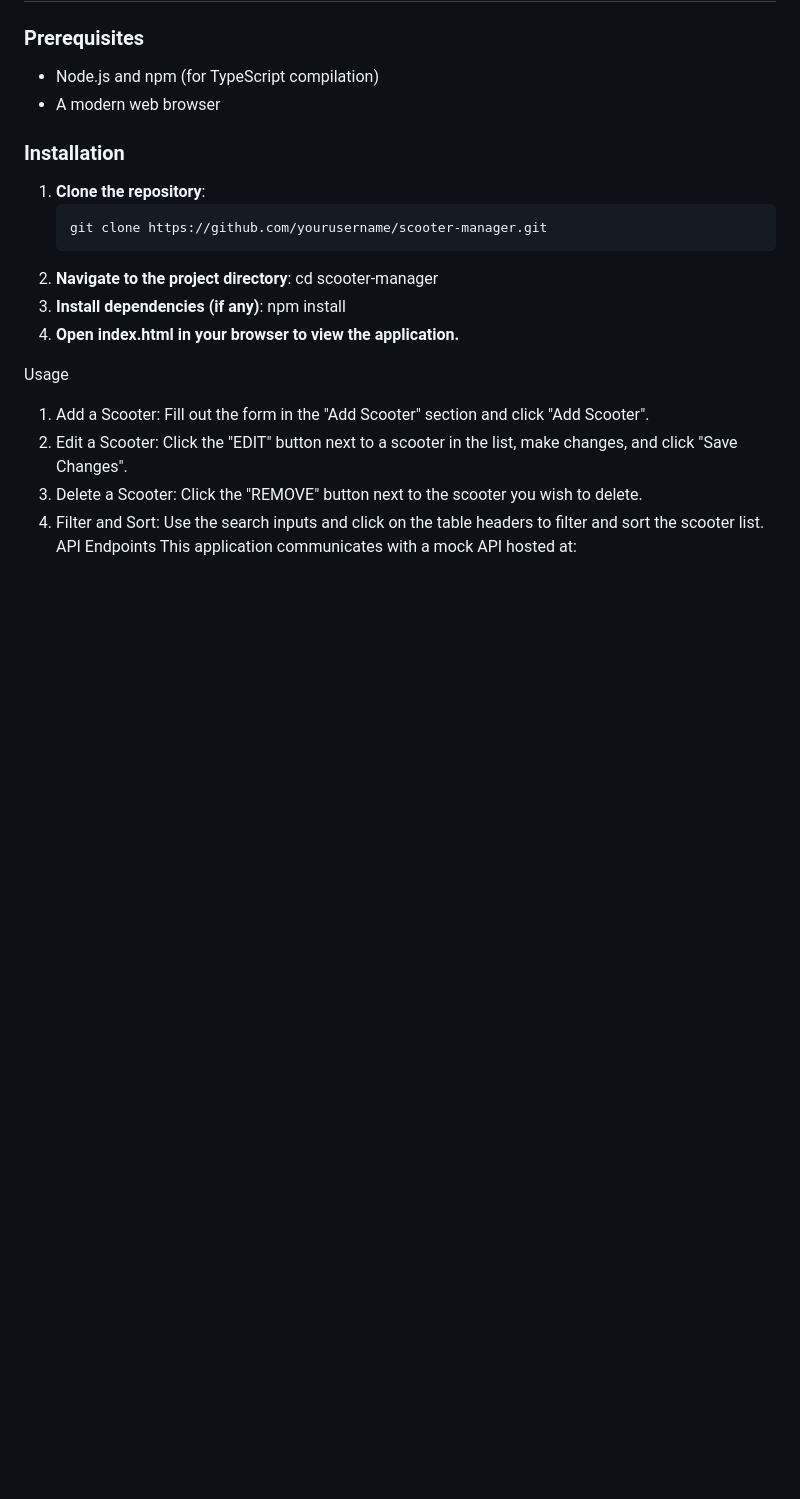
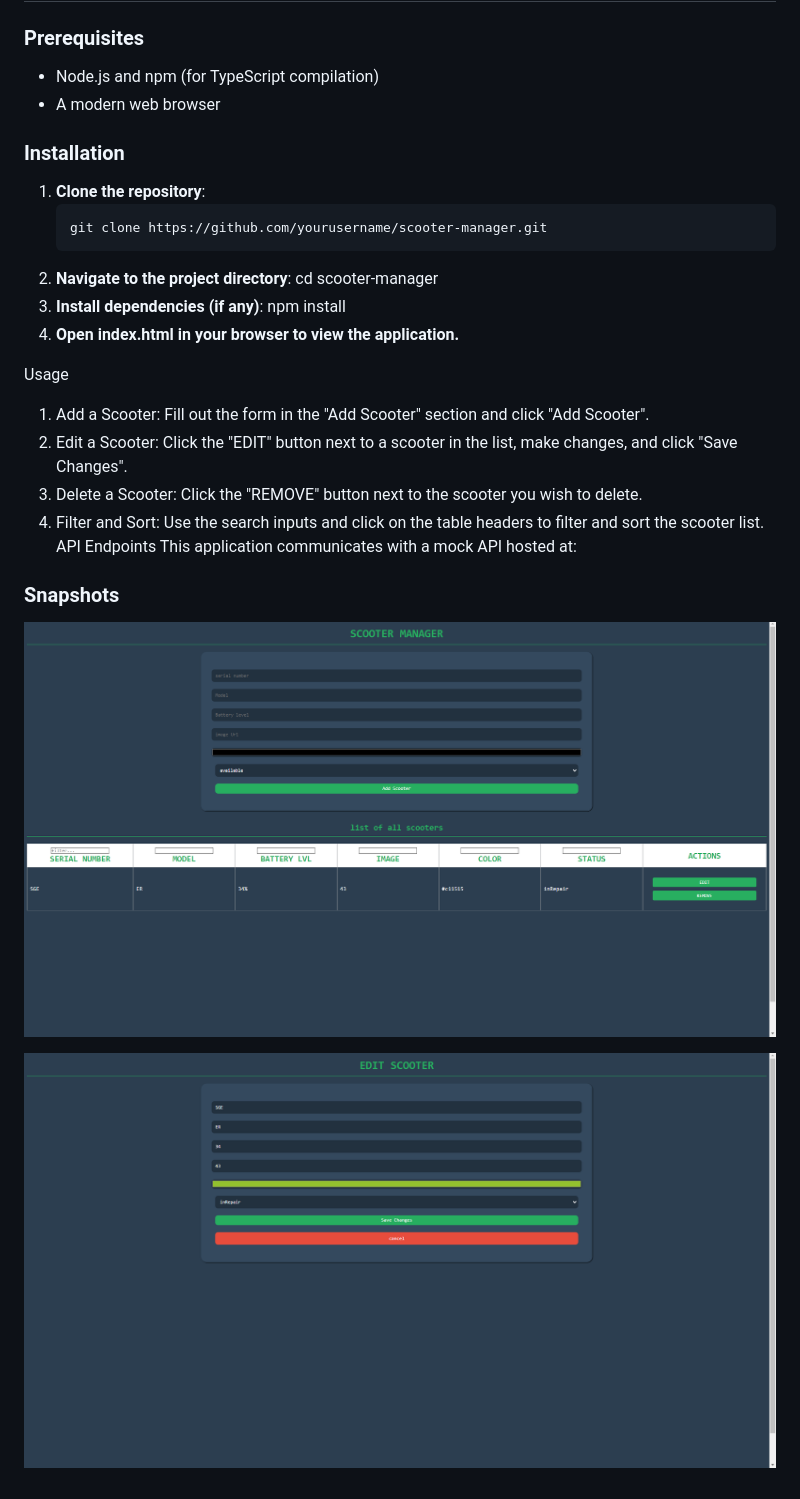
Before and after one commit to yanki5599/typescript, a Markdown page: scooterProject/README.md, the part around the change printed below. Rendered like a GitHub page; pictures changed too: scooterProject/sh1.png (added), scooterProject/sh2.png (added); blank space fills up the shorter version.

```diff
--- a/scooterProject/README.md
+++ b/scooterProject/README.md
@@ -68,3 +64,9 @@ Usage
 4. Filter and Sort: Use the search inputs and click on the table headers to filter and sort the scooter list.
    API Endpoints
    This application communicates with a mock API hosted at:
+
+### Snapshots
+
+![alt text](sh1.png)
+
+![alt text](sh2.png)
```
Also changed, not shown: other parts of scooterProject/README.md (+1 -5 lines), 2 other files.
